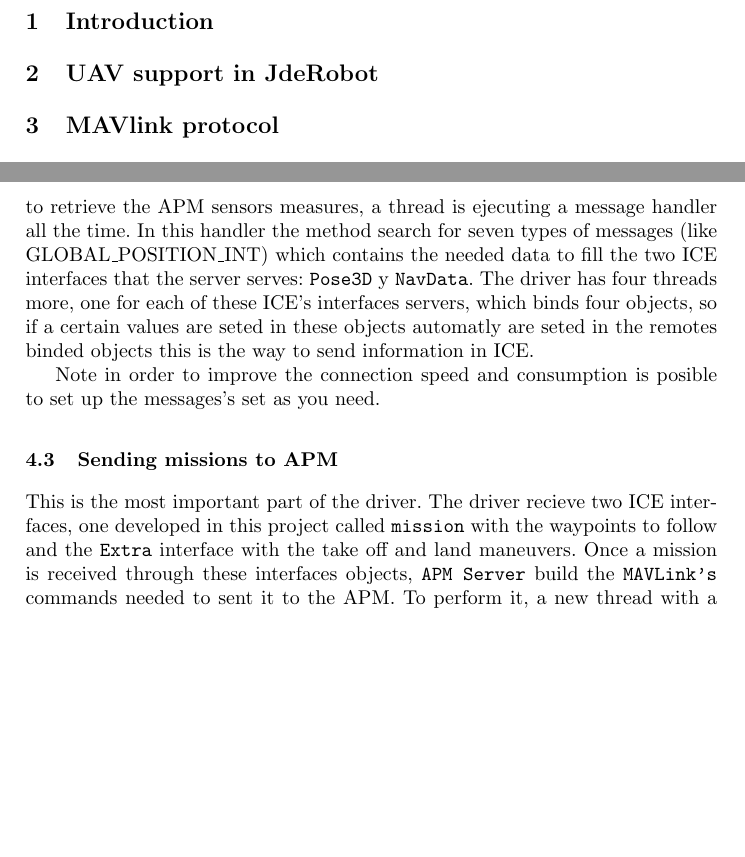
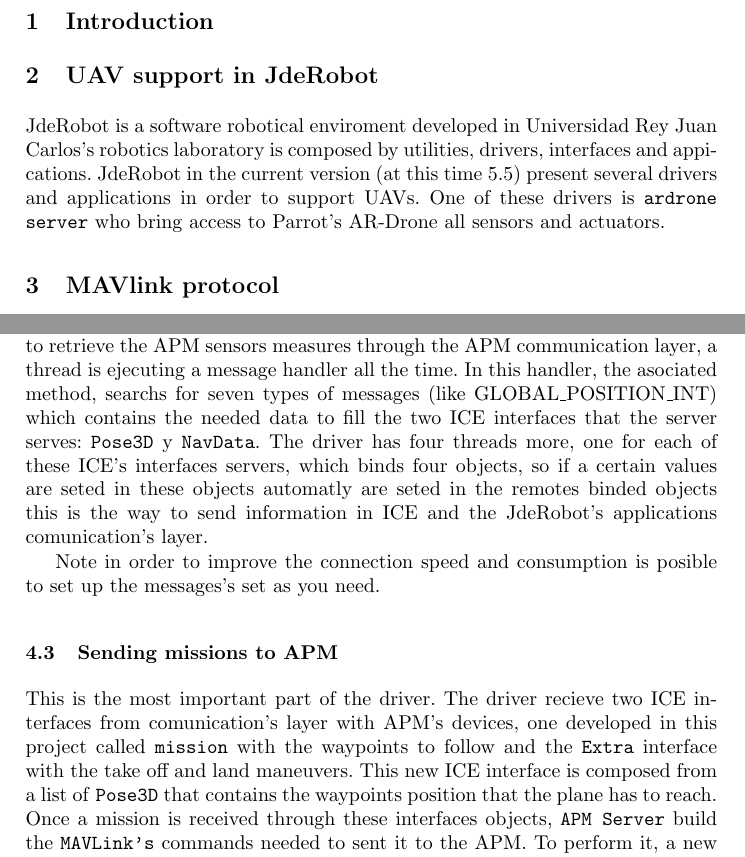
Before and after one commit to RoboticsLabURJC/2014-pfc-JoseAntonio-Fernandez, a LaTeX thesis (article/paper.tex): two parts of pages 1 and 4 of 9, joined at a grey line, cut so that both start at the same text, the shorter picture padded with empty space. Compiled offline with pdfLaTeX.

Commit message:
Application Chapter finished

```diff
--- a/article/paper.tex
+++ b/article/paper.tex
@@ -25,6 +25,12 @@
 %MAVlink protocol
 
 \section{UAV support in JdeRobot}
+
+JdeRobot is a software robotical enviroment developed in Universidad
+Rey Juan Carlos's robotics laboratory is composed by utilities, drivers, interfaces and appications.
+JdeRobot in the current version (at this time 5.5) present several drivers and applications in order to support UAVs.
+One of these drivers is \texttt{ardrone server} who bring access to Parrot's AR-Drone all sensors and actuators.
+
 
 \section{MAVlink protocol}
 
@@ -113,9 +119,9 @@
 
 The driver can read \texttt{MAVLink's} commands from a physical device as \texttt{Pixhawk} or from a simulated drone in SITL simulator. The way to connect to each devices is choosed in the object instantation moment, we can choose to input the device's serial conection URI or the URL to the SITL simulator like udp:127.0.0.1:14550 in the connection sentence.
 The driver handle eleven commands of the full set of \texttt{MAVLink's} commands (see Figure 1) to allow the \texttt{JdeRobot} integration.
-In order to retrieve the APM sensors measures, a thread is ejecuting a message handler all the time.
-In this handler the method search for seven types of messages (like GLOBAL\_POSITION\_INT) which contains the needed data to fill the two ICE interfaces that the server serves: \texttt{Pose3D} y \texttt{NavData}.
-The driver has four threads more, one for each of these ICE's interfaces servers, which binds four objects, so if a certain values are seted in these objects automatly are seted in the remotes binded objects this is the way to send information in ICE.
+In order to retrieve the APM sensors measures through the APM communication layer, a thread is ejecuting a message handler all the time.
+In this handler, the asociated method, searchs for seven types of messages (like GLOBAL\_POSITION\_INT) which contains the needed data to fill the two ICE interfaces that the server serves: \texttt{Pose3D} y \texttt{NavData}.
+The driver has four threads more, one for each of these ICE's interfaces servers, which binds four objects, so if a certain values are seted in these objects automatly are seted in the remotes binded objects this is the way to send information in ICE and the JdeRobot's applications comunication's layer.
 
 
 Note in order to improve the connection speed and consumption is posible to set up the messages's set as you need.
@@ -124,7 +130,7 @@
 \subsection{Sending missions to APM}
 \label{sec:mission_apm}
 
-This is the most important part of the driver. The driver recieve two ICE interfaces, one developed in this project called \texttt{mission} with the waypoints to follow and the \texttt{Extra} interface with the take off and land maneuvers.
+This is the most important part of the driver. The driver recieve two ICE interfaces from comunication's layer with APM's devices, one developed in this project called \texttt{mission} with the waypoints to follow and the \texttt{Extra} interface with the take off and land maneuvers. This new ICE interface is composed from a list of \texttt{Pose3D} that contains the waypoints position that the plane has to reach.
 Once a mission is received through these interfaces objects, \texttt{APM Server} build the \texttt{MAVLink's} commands needed to sent it to the APM. To perform it, a new thread with a listener was developed in order to know if there is a incominf mission.
 Once this listener detects an incoming mission, call to \texttt{setMission(self, mission)} who build the \texttt{MAVLink's} commands and sent it as the Figure 2 diagram shows.
 The \texttt{setMission(self, mission)} method read througth the list of waypoints and if \texttt{takeOffDecision} and \texttt{landDecision} of \texttt{Extra} object are seted to True add the \texttt{MAVLink's} commands of take off and land at first and last of the list of commans which is sended to the APM.
```
